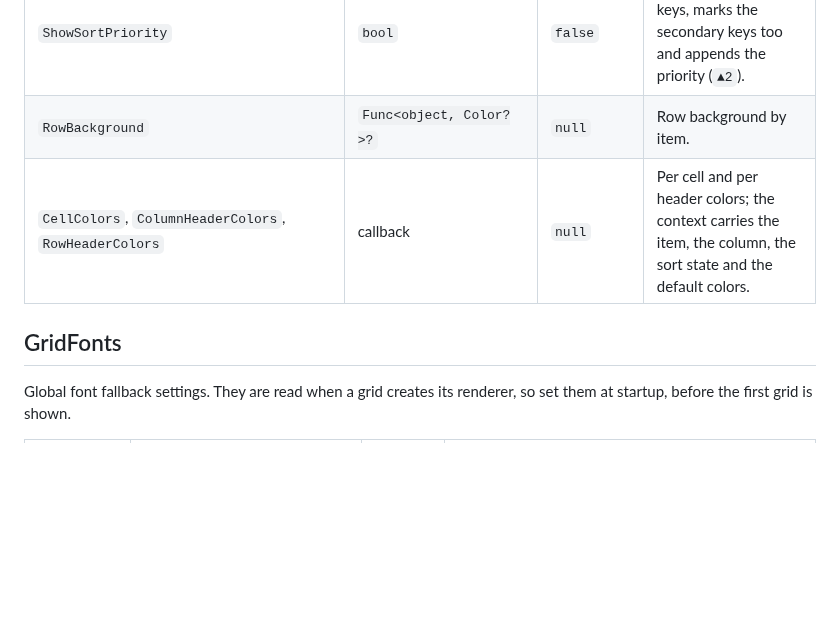
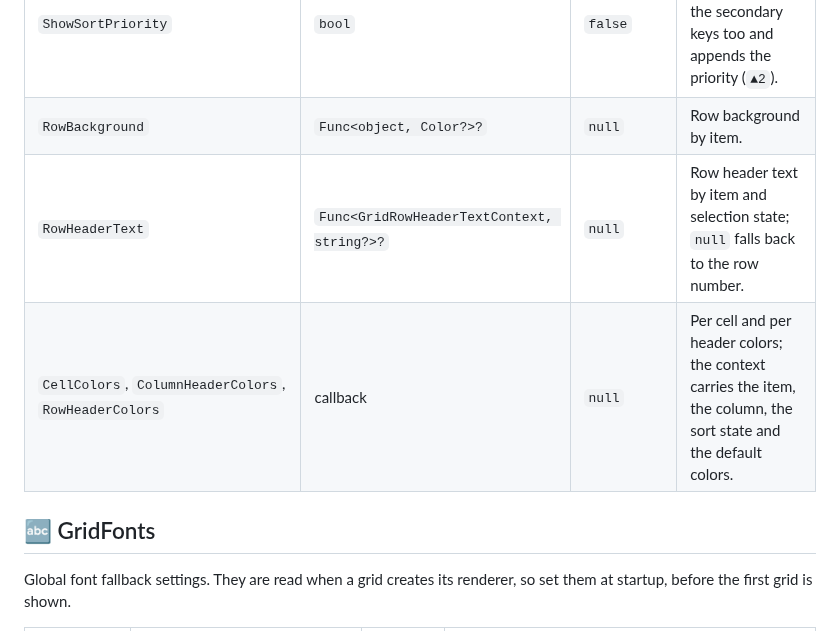
Before and after one commit to usausa/clam-grid, a Markdown page: README.md, the part around one of its changes. Drawn GitHub-style; blank space fills up the shorter version.

```diff
--- a/README.md
+++ b/README.md
@@ -284,9 +286,10 @@ Messaging, navigation and screen controllers are application concerns; the libra
 | `SortMarkPosition` | `GridSortMarkPosition` | `Start` | `Start` draws the mark before the header text, `End` after it. |
 | `ShowSortPriority` | `bool` | `false` | With several sort keys, marks the secondary keys too and appends the priority (`▲2`). |
 | `RowBackground` | `Func<object, Color?>?` | `null` | Row background by item. |
+| `RowHeaderText` | `Func<GridRowHeaderTextContext, string?>?` | `null` | Row header text by item and selection state; `null` falls back to the row number. |
 | `CellColors`, `ColumnHeaderColors`, `RowHeaderColors` | callback | `null` | Per cell and per header colors; the context carries the item, the column, the sort state and the default colors. |
 
-## GridFonts
+## 🔤 GridFonts
 
 Global font fallback settings. They are read when a grid creates its renderer, so set them at startup, before the first grid is shown.
 
```
Also changed, not shown: other parts of README.md (+16 -14 lines), Document/list.png, 9 other files.
